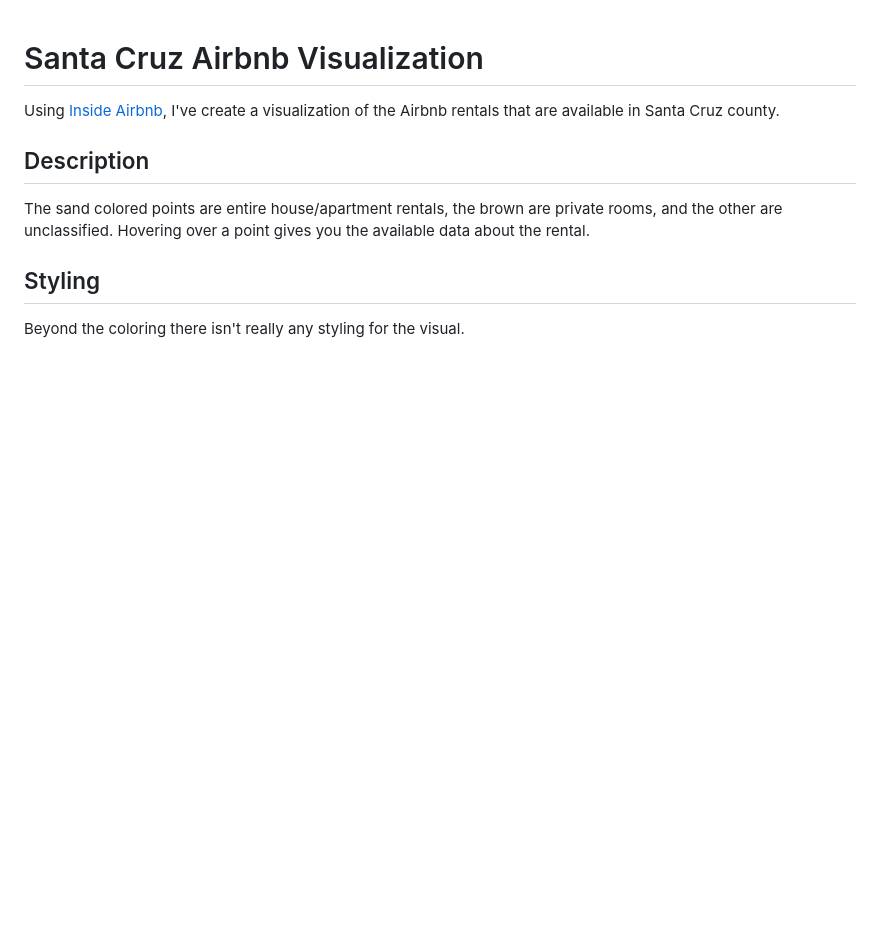
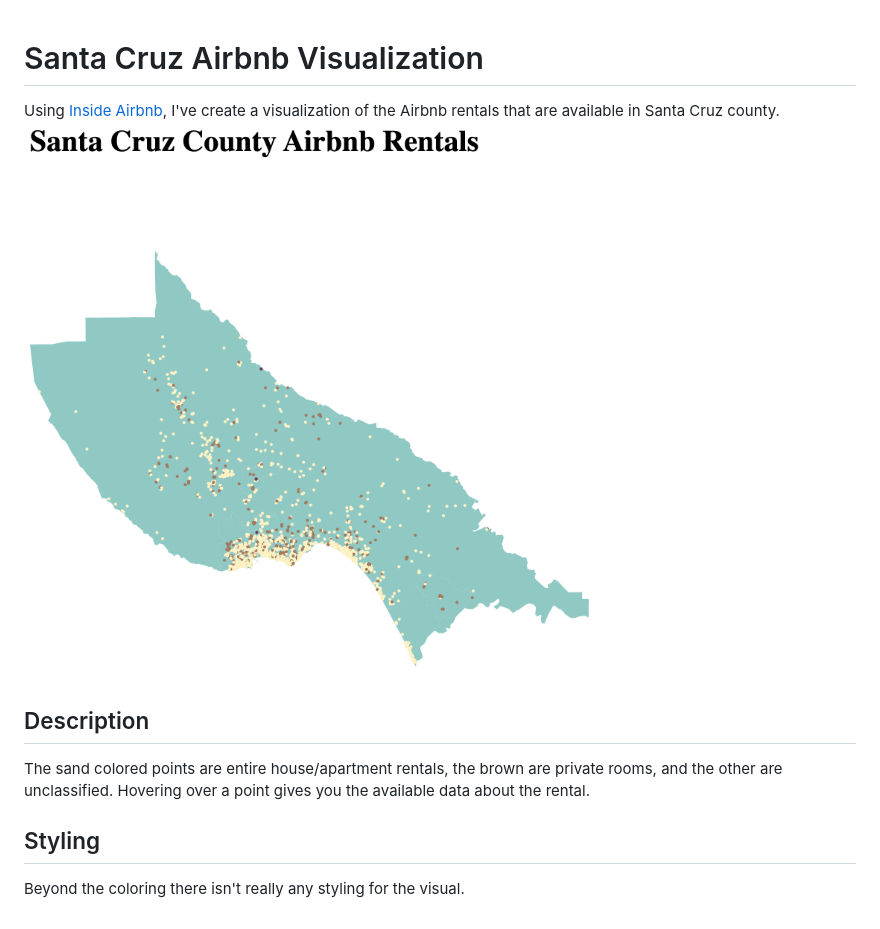
Before and after one commit to mattcruzz/data-visualizations, a Markdown page: airbnb_santa_cruz/README.md, the part around the change. GitHub-like rendering; pictures changed too: airbnb_santa_cruz/sc_airbnb_vis.png (added); blank space fills up the shorter version.

Commit message:
Adding image to README

```diff
--- a/airbnb_santa_cruz/README.md
+++ b/airbnb_santa_cruz/README.md
@@ -1,5 +1,6 @@
 # Santa Cruz Airbnb Visualization
 Using [Inside Airbnb](http://insideairbnb.com/get-the-data.html), I've create a visualization of the Airbnb rentals that are available in Santa Cruz county.
+![Screenshot of Visual](sc_airbnb_vis.png)
 ## Description
 The sand colored points are entire house/apartment rentals, the brown are private rooms, and the other are unclassified. Hovering over a point gives you the available data about the rental.
 ## Styling
```
